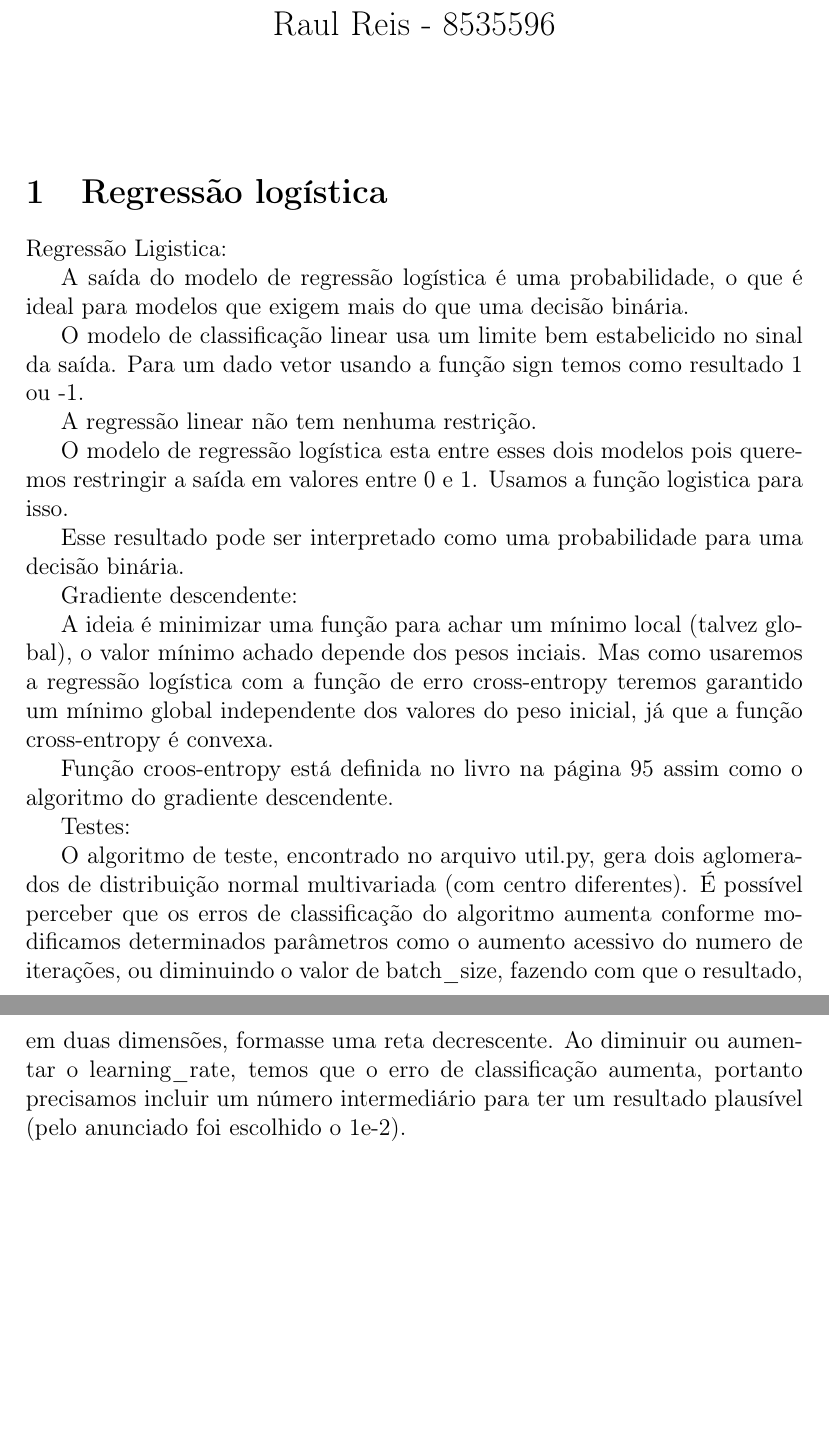
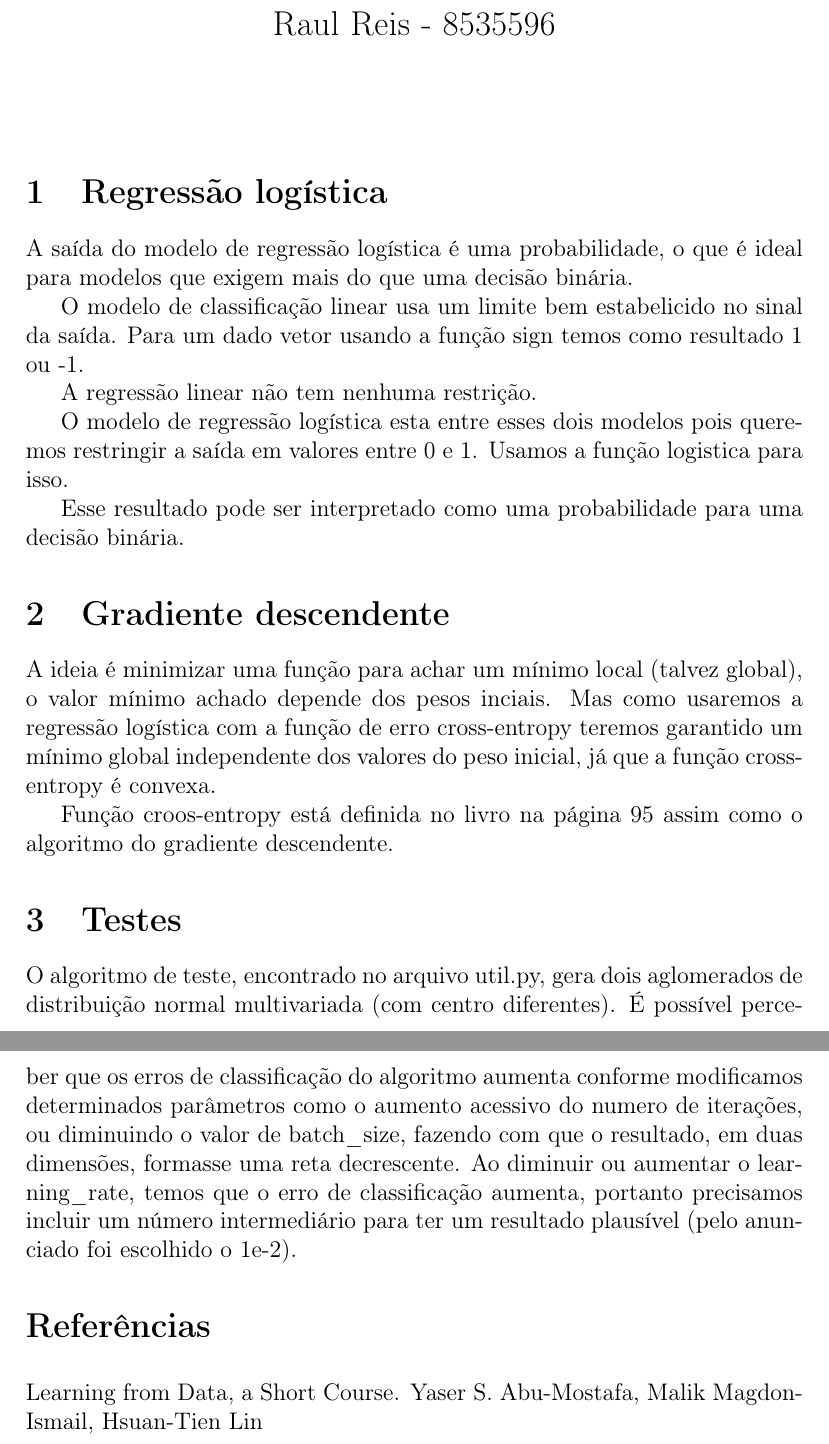
Before and after one commit to MattConce/mac460-ep3, a LaTeX document (relatorio.tex): two parts of pages 1 and 2 of 2, joined at a grey line, cut so that both start at the same text, the shorter picture padded with empty space. Compiled offline with pdfLaTeX.

Commit message:
Relatório bem editado e com bibliografia

```diff
--- a/relatorio.tex
+++ b/relatorio.tex
@@ -23,8 +23,6 @@
 
 \section{Regressão logística}
 
-Regressão Ligistica:
-
 A saída do modelo de regressão logística é uma probabilidade, o que é
 ideal para modelos que exigem mais do que uma decisão binária.
 
@@ -39,7 +37,7 @@ a saída em valores entre 0 e 1. Usamos a função logistica para isso.
 Esse resultado pode ser interpretado como uma probabilidade para uma decisão binária.
 
 
-Gradiente descendente:
+\section{Gradiente descendente}
 
 
 A ideia é minimizar uma função para achar um mínimo local (talvez global), o valor
@@ -50,8 +48,14 @@ valores do peso inicial, já que a função cross-entropy é convexa.
 Função croos-entropy está definida no livro na página 95 assim como o algoritmo do
 gradiente descendente.
 
-Testes:
+\section{Testes}
 
 O algoritmo de teste, encontrado no arquivo util.py, gera dois aglomerados de distribuição normal multivariada (com centro diferentes). É possível perceber que os erros de classificação do algoritmo aumenta conforme modificamos determinados parâmetros como o aumento acessivo do numero de iterações, ou diminuindo o valor de batch\_size, fazendo com que o resultado, em duas dimensões, formasse uma reta decrescente. Ao diminuir ou aumentar o learning\_rate, temos que o erro de classificação aumenta, portanto precisamos incluir um número intermediário para ter um resultado plausível (pelo anunciado foi escolhido o 1e-2).
 
+
+\bibliographystyle{plain}
+\bibliography{references}
+Learning from Data, a Short Course. Yaser S. Abu-Mostafa, Malik Magdon-Ismail, Hsuan-Tien Lin
+
+
 \end{document}
```
Also changed, not shown: relatorio.pdf (added).
